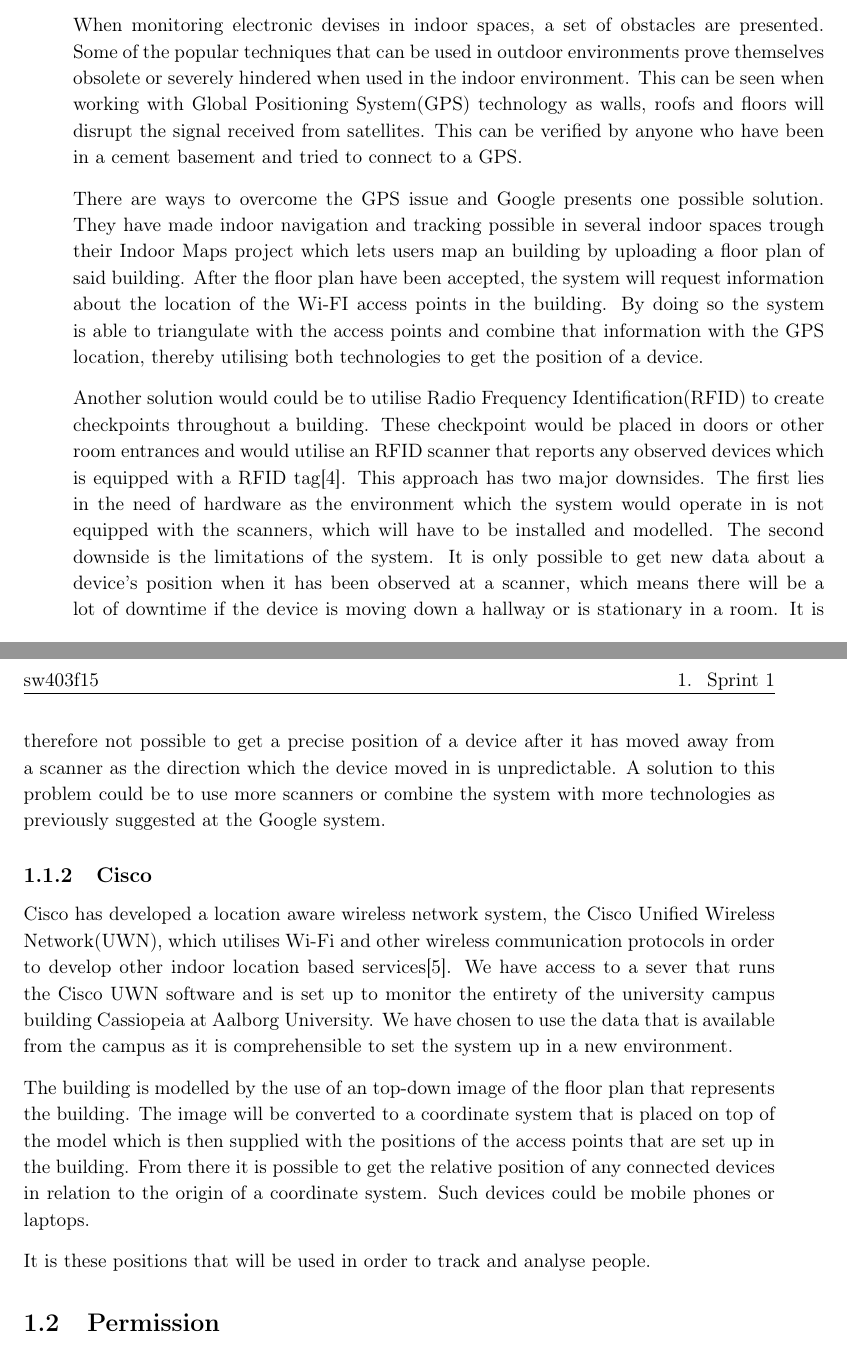
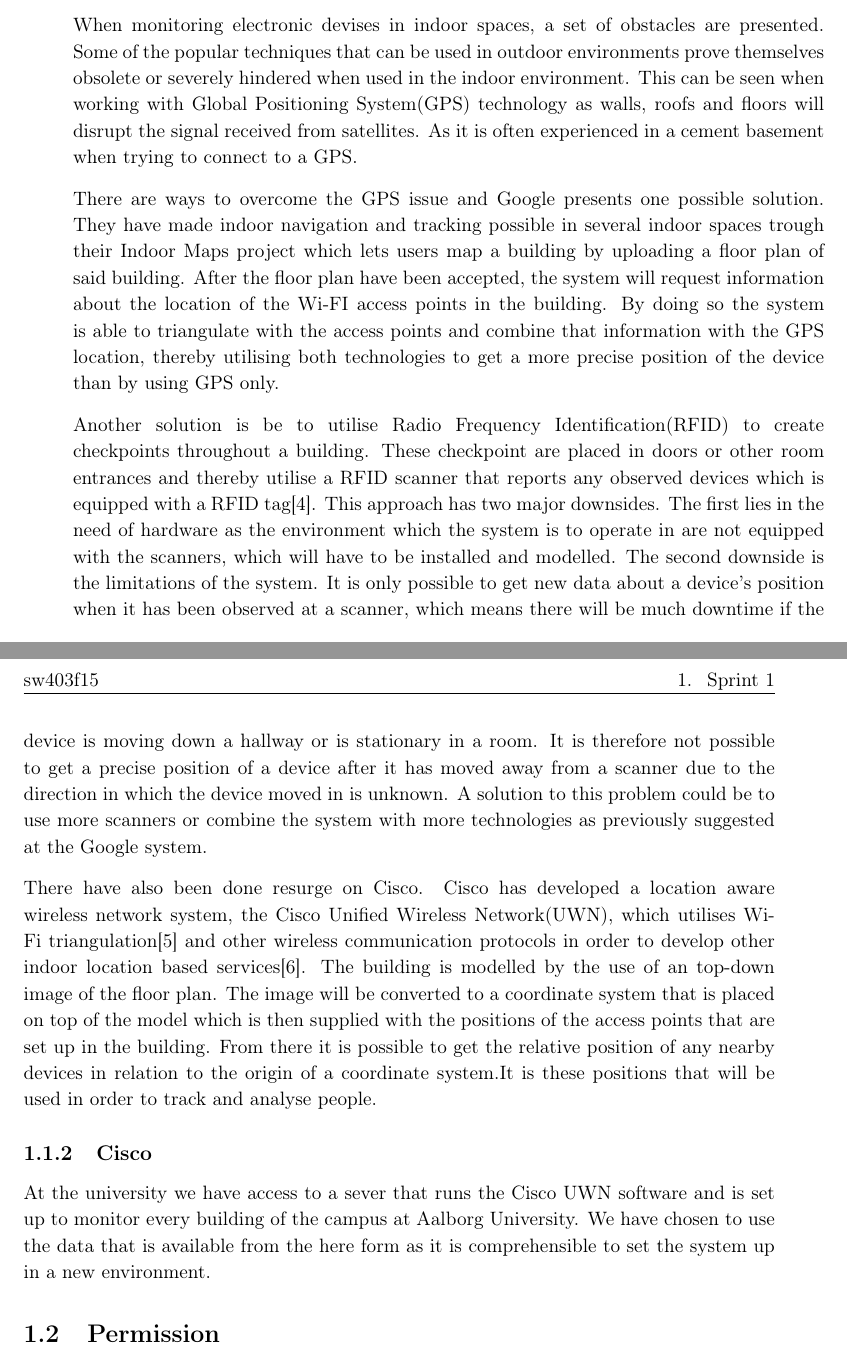
Before and after one commit to JacobNielsenn/sw608f16, a LaTeX thesis (rapport.tex, which reads 1sprint/cisco.tex): two parts of pages 9 and 10 of 25, joined at a grey line, cut so that both start at the same text. Compiled offline with pdfLaTeX.

Commit message:
Cisco stuff
miss a bit about why cisco but it gets to the point

```diff
--- a/1sprint/cisco.tex
+++ b/1sprint/cisco.tex
@@ -2,19 +2,20 @@
 This section will describe a solution for the problems associated with indoor navigation and monitoring of multiple mobile devices.
 
 \subsection{Indoor Monitoring Obstacles}
-When monitoring electronic devises in indoor spaces, a set of obstacles are presented. Some of the popular techniques that can be used in outdoor environments prove themselves obsolete or severely hindered when used in the indoor environment. This can be seen when working with Global Positioning System(GPS) technology as walls, roofs and floors will disrupt the signal received from satellites. This can be verified by anyone who have been in a cement basement and tried to connect to a GPS.
+When monitoring electronic devises in indoor spaces, a set of obstacles are presented. Some of the popular techniques that can be used in outdoor environments prove themselves obsolete or severely hindered when used in the indoor environment. This can be seen when working with Global Positioning System(GPS) technology as walls, roofs and floors will disrupt the signal received from satellites. As it is often experienced in a cement basement when trying to connect to a GPS.
 
-There are ways to overcome the GPS issue and Google presents one possible solution. They have made indoor navigation and tracking possible in several indoor spaces trough their Indoor Maps project which lets users map an building by uploading a floor plan of said building. After the floor plan have been accepted, the system will request information about the location of the Wi-FI access points in the building. By doing so the system is able to triangulate with the access points and combine that information with the GPS location, thereby utilising both technologies to get the position of a device.
+There are ways to overcome the GPS issue and Google presents one possible solution. They have made indoor navigation and tracking possible in several indoor spaces trough their Indoor Maps project which lets users map a building by uploading a floor plan of said building. After the floor plan have been accepted, the system will request information about the location of the Wi-FI access points in the building. By doing so the system is able to triangulate with the access points and combine that information with the GPS location, thereby utilising both technologies to get a more precise position of the device than by using GPS only.
 
-Another solution would could be to utilise Radio Frequency Identification(RFID) to create checkpoints throughout a building. These checkpoint would be placed in doors or other room entrances and would utilise an RFID scanner that reports any observed devices which is equipped with a RFID tag\cite{indoor_bin}. %The environment of which the system will be used in have to be modelled in order to make use of the checkpoint data.
-This approach has two major downsides. The first lies in the need of hardware as the environment which the system would operate in is not equipped with the scanners, which will have to be installed and modelled. The second downside is the limitations of the system. It is only possible to get new data about a device's position when it has been observed at a scanner, which means there will be a lot of downtime if the device is moving down a hallway or is stationary in a room. It is therefore not possible to get a precise position of a device after it has moved away from a scanner as the direction which the device moved in is unpredictable. A solution to this problem could be to use more scanners or combine the system with more technologies as previously suggested at the Google system.
+Another solution is be to utilise Radio Frequency Identification(RFID) to create checkpoints throughout a building. These checkpoint are placed in doors or other room entrances and thereby utilise a RFID scanner that reports any observed devices which is equipped with a RFID tag\cite{indoor_bin}. %The environment of which the system will be used in have to be modelled in order to make use of the checkpoint data.
+This approach has two major downsides. The first lies in the need of hardware as the environment which the system is to operate in are not equipped with the scanners, which will have to be installed and modelled. The second downside is the limitations of the system. It is only possible to get new data about a device's position when it has been observed at a scanner, which means there will be much downtime if the device is moving down a hallway or is stationary in a room. It is therefore not possible to get a precise position of a device after it has moved away from a scanner due to the direction in which the device moved in is unknown. A solution to this problem could be to use more scanners or combine the system with more technologies as previously suggested at the Google system.
+
+There have also been done resurge on Cisco. Cisco has developed a location aware wireless network system, the Cisco Unified Wireless Network(UWN), which utilises Wi-Fi triangulation\cite{CiscoTri} and other wireless communication protocols in order to develop other indoor location based services\cite{uwn}.
+The building is modelled by the use of an top-down image of the floor plan. The image will be converted to a coordinate system that is placed on top of the model which is then supplied with the positions of the access points that are set up in the building. From there it is possible to get the relative position of any nearby devices in relation to the origin of a coordinate system.It is these positions that will be used in order to track and analyse people.
 
 \subsection{Cisco}\label{subsec:cisco}
-Cisco has developed a location aware wireless network system, the Cisco Unified Wireless Network(UWN), which utilises Wi-Fi and other wireless communication protocols in order to develop other indoor location based services\cite{uwn}. We have access to a sever that runs the Cisco UWN software and is set up to monitor the entirety of the university campus building Cassiopeia at Aalborg University. We have chosen to use the data that is available from the campus as it is comprehensible to set the system up in a new environment.
+At the university we have access to a sever that runs the Cisco UWN software and is set up to monitor every building of the campus at Aalborg University. We have chosen to use the data that is available from the here form as it is comprehensible to set the system up in a new environment.
 
 % billede af hvordan det ser ud?
-% http://www.cisco.com/c/dam/en/us/td/i/200001-300000/270001-280000/276001-277000/276195.tif/jcr:content/renditions/276195.jpg
-The building is modelled by the use of an top-down image of the floor plan that represents the building. The image will be converted to a coordinate system that is placed on top of the model which is then supplied with the positions of the access points that are set up in the building. From there it is possible to get the relative position of any connected devices in relation to the origin of a coordinate system. Such devices could be mobile phones or laptops.
+%http://www.cisco.com/c/dam/en/us/td/i/200001-300000/270001-280000/276001-277000/276195.tif/jcr:content/renditions/276195.jpg
 
-It is these positions that will be used in order to track and analyse people.
 %How do we solve the previous stated problems
```
Also changed, not shown: bib.bib (+8 -0 lines).
